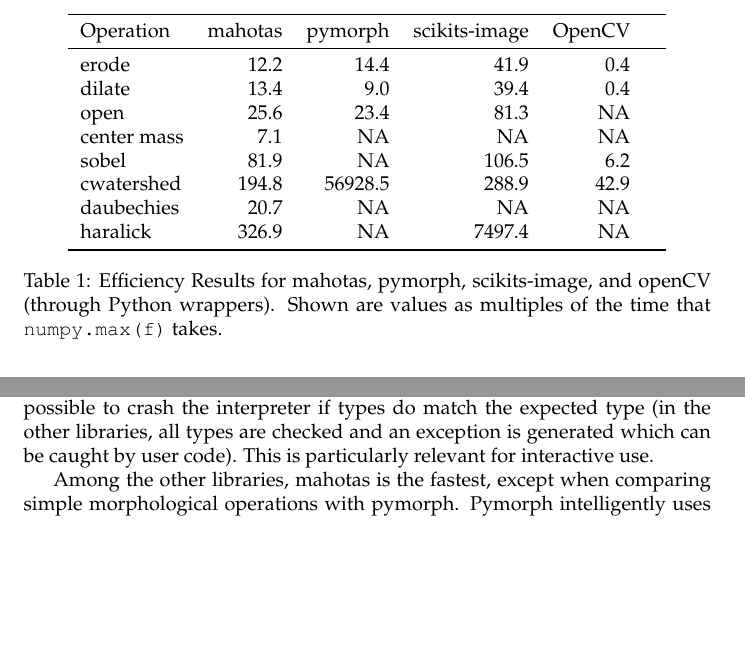
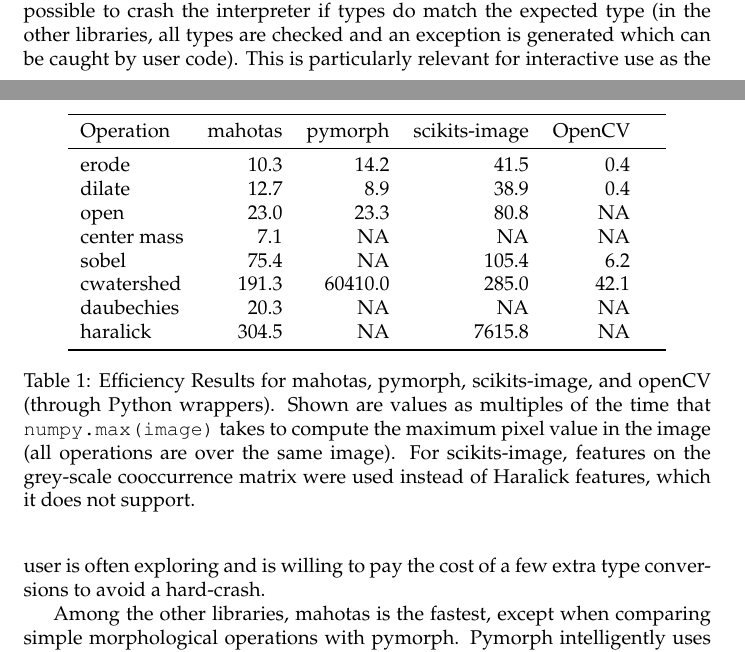
Before and after one commit to luispedro/mahotas-paper, a LaTeX document (paper.tex): two parts of pages 6 and 7 of 12, joined at a grey line, cut so that both start at the same text, the shorter picture padded with empty space. Compiled offline with pdfLaTeX.

Commit message:
TXT Update timings after mahotas update

```diff
--- a/paper.tex
+++ b/paper.tex
@@ -327,19 +327,22 @@
 \toprule
 Operation & mahotas & pymorph & scikits-image & OpenCV\\
 \midrule
-erode       &     12.2 &     14.4 &     41.9 &      0.4 & \\
-dilate      &     13.4 &      9.0 &     39.4 &      0.4 & \\
-open        &     25.6 &     23.4 &     81.3 &       NA & \\
+erode       &     10.3 &     14.2 &     41.5 &      0.4 & \\
+dilate      &     12.7 &      8.9 &     38.9 &      0.4 & \\
+open        &     23.0 &     23.3 &     80.8 &       NA & \\
 center mass &      7.1 &       NA &       NA &       NA & \\
-sobel       &     81.9 &       NA &    106.5 &      6.2 & \\
-cwatershed  &    194.8 &  56928.5 &    288.9 &     42.9 & \\
-daubechies  &     20.7 &       NA &       NA &       NA & \\
-haralick    &    326.9 &       NA &   7497.4 &       NA & \\
+sobel       &     75.4 &       NA &    105.4 &      6.2 & \\
+cwatershed  &    191.3 &  60410.0 &    285.0 &     42.1 & \\
+daubechies  &     20.3 &       NA &       NA &       NA & \\
+haralick    &    304.5 &       NA &   7615.8 &       NA & \\
 \bottomrule
 \end{tabular}
 \caption{Efficiency Results for mahotas, pymorph, scikits-image, and openCV
 (through Python wrappers). Shown are values as multiples of the time that
-\code{numpy.max(f)} takes.}
+\code{numpy.max(image)} takes to compute the maximum pixel value in the image
+(all operations are over the same image). For scikits-image, features on the
+grey-scale cooccurrence matrix were used instead of Haralick features, which it
+does not support.}
 \label{tab:efficiency}
 \end{table}
 
@@ -361,7 +364,9 @@
 Arguments to its functions must be of the exact expected type and it is
 possible to crash the interpreter if types do match the expected type (in the
 other libraries, all types are checked and an exception is generated which can
-be caught by user code). This is particularly relevant for interactive use.
+be caught by user code). This is particularly relevant for interactive use as
+the user is often exploring and is willing to pay the cost of a few extra type
+conversions to avoid a hard-crash.
 
 Among the other libraries, mahotas is the fastest, except when comparing simple
 morphological operations with pymorph. Pymorph intelligently uses arithmetic
```
